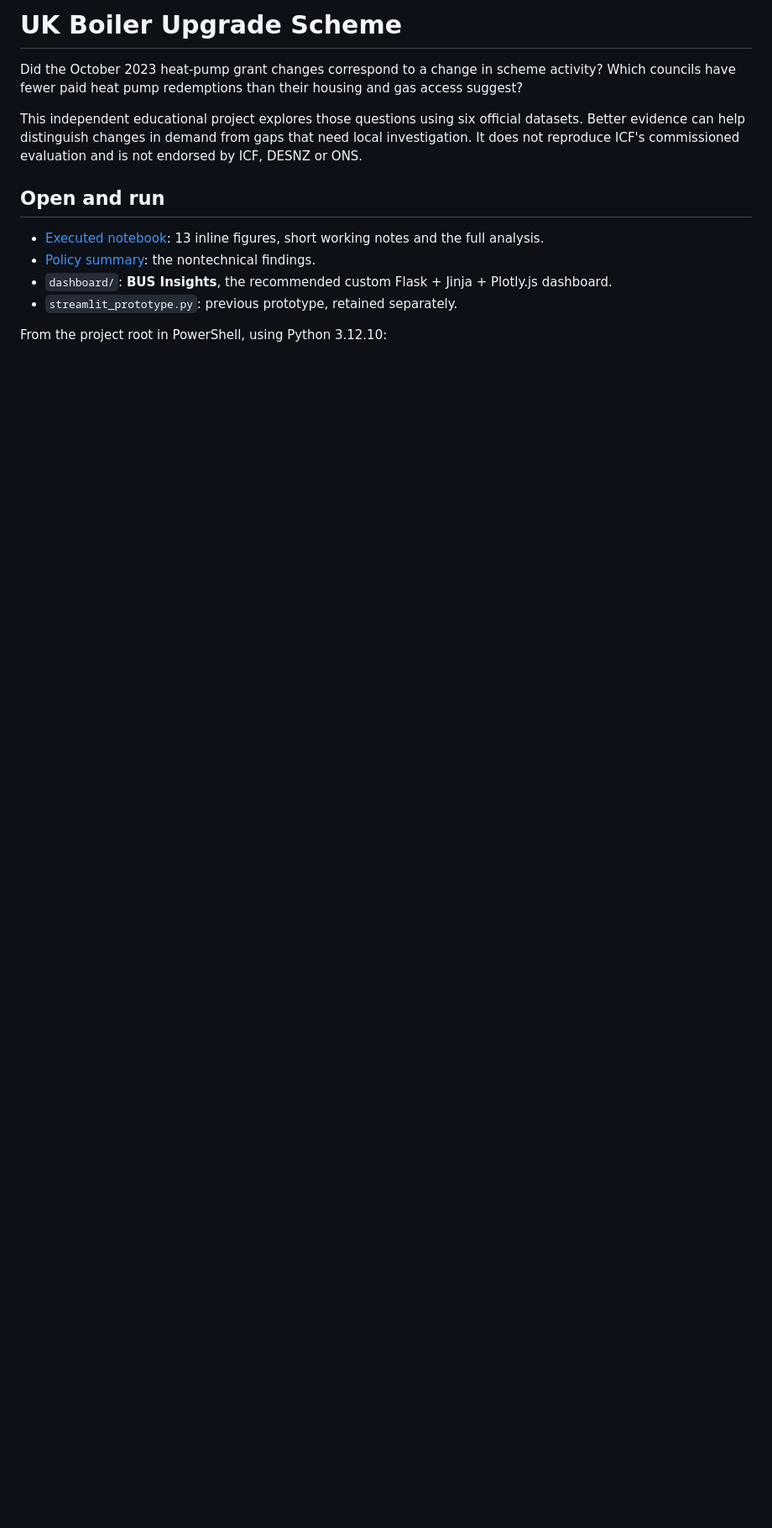
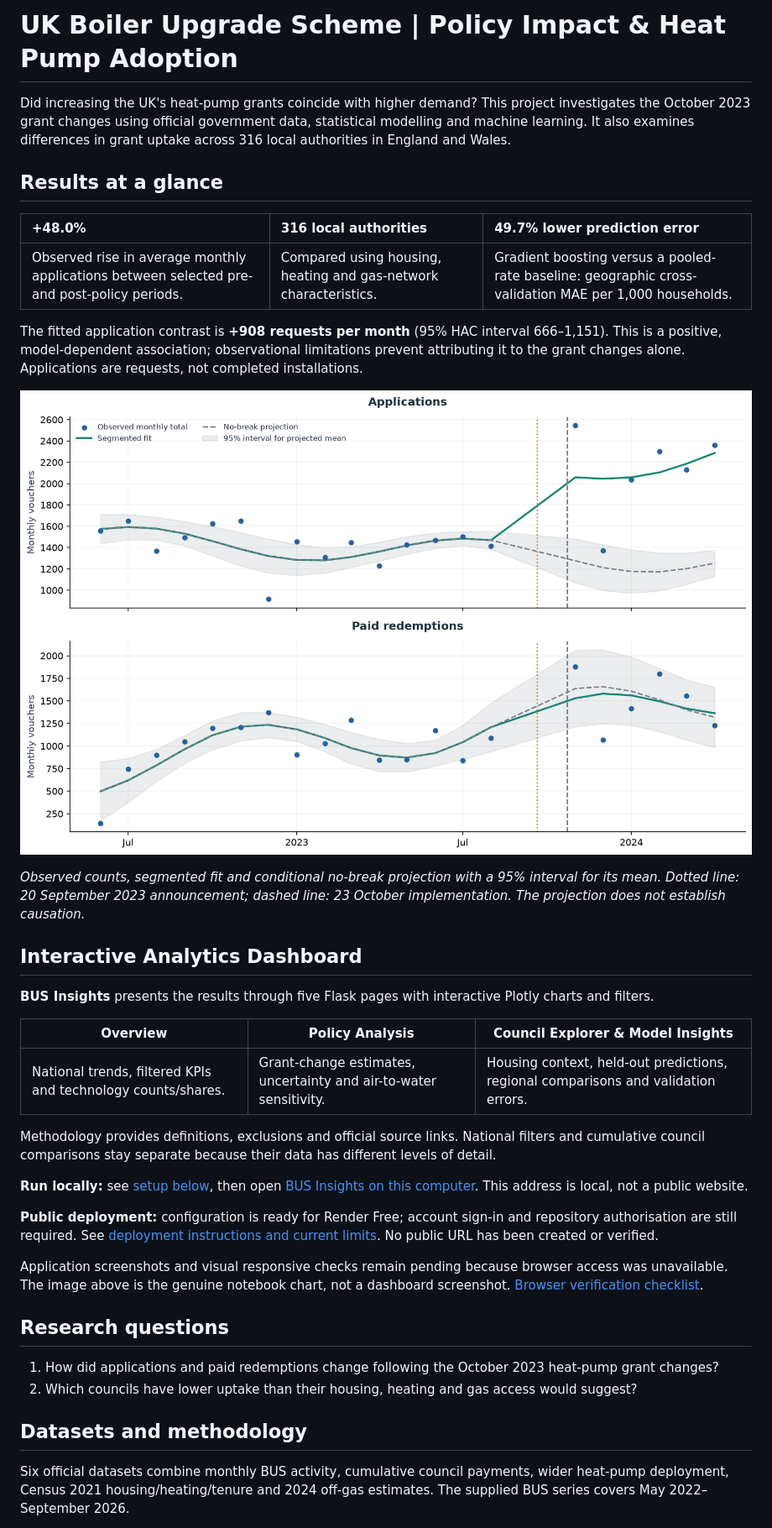
Before and after one commit to AyushSinghRaghuwanshi/uk-boiler-upgrade-scheme-analysis, a Markdown page: README.md, the part around one of its changes. Shown at 84% size. Drawn GitHub-style; pictures changed too: docs/images/policy-analysis.png (added); blank space fills up the shorter version.

Commit message:
Improve portfolio presentation and dashboard accessibility

```diff
--- a/README.md
+++ b/README.md
@@ -1,14 +1,41 @@
-# UK Boiler Upgrade Scheme
+# UK Boiler Upgrade Scheme | Policy Impact & Heat Pump Adoption
 
-Did the October 2023 heat-pump grant changes correspond to a change in scheme activity? Which councils have fewer paid heat pump redemptions than their housing and gas access suggest?
+Did increasing the UK's heat-pump grants coincide with higher demand? This project investigates the October 2023 grant changes using official government data, statistical modelling and machine learning. It also examines differences in grant uptake across 316 local authorities in England and Wales.
 
-This independent educational project explores those questions using six official datasets. Better evidence can help distinguish changes in demand from gaps that need local investigation. It does not reproduce ICF's commissioned evaluation and is not endorsed by ICF, DESNZ or ONS.
+## Results at a glance
 
-## Open and run
+| **+48.0%** | **316 local authorities** | **49.7% lower prediction error** |
+|:---|:---|:---|
+| Observed rise in average monthly applications between selected pre- and post-policy periods. | Compared using housing, heating and gas-network characteristics. | Gradient boosting versus a pooled-rate baseline: geographic cross-validation MAE per 1,000 households. |
 
-- [Executed notebook](notebooks/01_data_understanding.ipynb): 13 inline figures, short working notes and the full analysis.
-- [Policy summary](policy_summary.md): the nontechnical findings.
-- `dashboard/`: **BUS Insights**, the recommended custom Flask + Jinja + Plotly.js dashboard.
-- `streamlit_prototype.py`: previous prototype, retained separately.
+The fitted application contrast is **+908 requests per month** (95% HAC interval 666–1,151). This is a positive, model-dependent association; observational limitations prevent attributing it to the grant changes alone. Applications are requests, not completed installations.
 
-From the project root in PowerShell, using Python 3.12.10:
+![Interrupted time-series analysis of BUS applications and paid redemptions](docs/images/policy-analysis.png)
+
+*Observed counts, segmented fit and conditional no-break projection with a 95% interval for its mean. Dotted line: 20 September 2023 announcement; dashed line: 23 October implementation. The projection does not establish causation.*
+
+## Interactive Analytics Dashboard
+
+**BUS Insights** presents the results through five Flask pages with interactive Plotly charts and filters.
+
+| Overview | Policy Analysis | Council Explorer & Model Insights |
+|---|---|---|
+| National trends, filtered KPIs and technology counts/shares. | Grant-change estimates, uncertainty and air-to-water sensitivity. | Housing context, held-out predictions, regional comparisons and validation errors. |
+
+Methodology provides definitions, exclusions and official source links. National filters and cumulative council comparisons stay separate because their data has different levels of detail.
+
+**Run locally:** see [setup below](#how-to-run-locally), then open [BUS Insights on this computer](http://127.0.0.1:5000/). This address is local, not a public website.
+
+**Public deployment:** configuration is ready for Render Free; account sign-in and repository authorisation are still required. See [deployment instructions and current limits](docs/deployment.md). No public URL has been created or verified.
+
+Application screenshots and visual responsive checks remain pending because browser access was unavailable. The image above is the genuine notebook chart, not a dashboard screenshot. [Browser verification checklist](docs/browser-testing.md).
+
+## Research questions
+
+1. How did applications and paid redemptions change following the October 2023 heat-pump grant changes?
+2. Which councils have lower uptake than their housing, heating and gas access would suggest?
+
+## Datasets and methodology
+
+Six official datasets combine monthly BUS activity, cumulative council payments, wider heat-pump deployment, Census 2021 housing/heating/tenure and 2024 off-gas estimates. The supplied BUS series covers May 2022–September 2026.
+
```
Also changed, not shown: other parts of README.md (+37 -84 lines), docs/browser-testing.md (added, +44 -0 lines), docs/deployment.md (added, +84 -0 lines), docs/methodology.md (added, +70 -0 lines), 5 other files.
